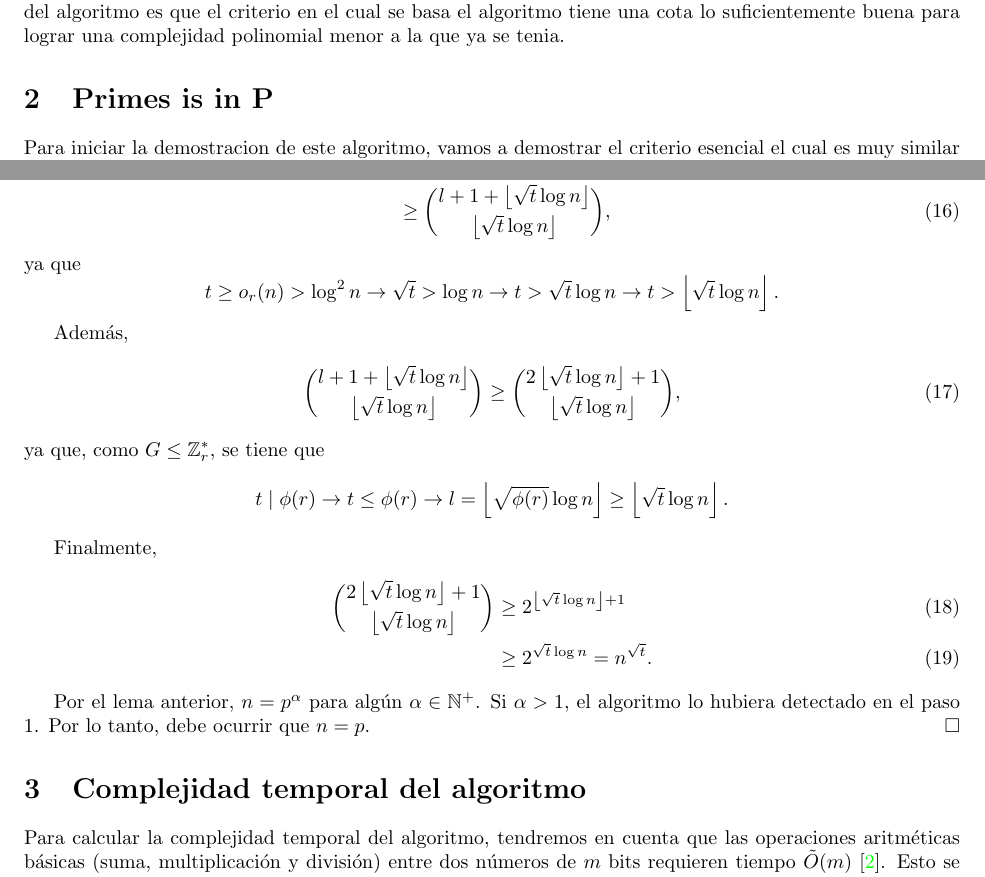
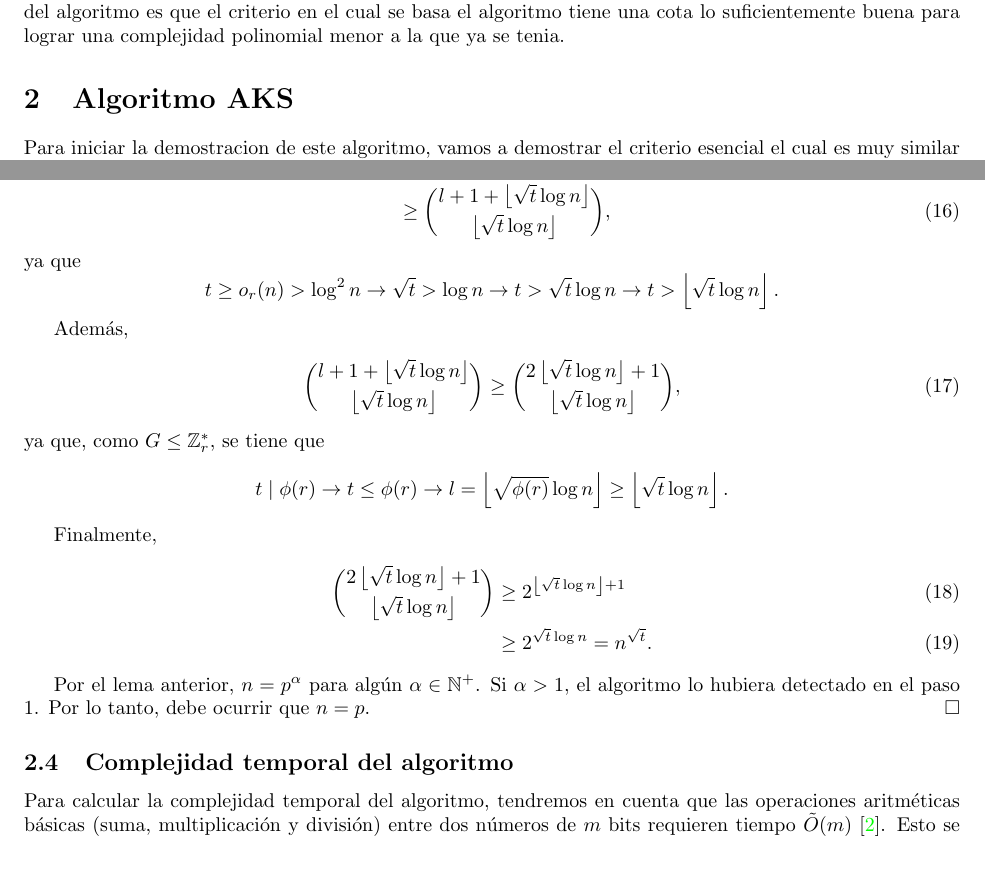
Before and after one commit to smontoya112/Proyecto-Decimo-Problema, a LaTeX thesis (Proyecto decimo.tex): two parts of pages 1 and 7 of 9, joined at a grey line, cut so that both start at the same text. Compiled offline with pdfLaTeX.

Commit message:
commit final

```diff
--- a/Proyecto decimo.tex
+++ b/Proyecto decimo.tex
@@ -53,7 +53,7 @@ Si bien existen muchos criterios para encontrar numeros primos, como el test de
 es que el criterio en el cual se basa el algoritmo tiene una cota lo suficientemente buena para
 lograr una complejidad polinomial menor a la que ya se tenia.
 
-\section{Primes is in P}
+\section{Algoritmo AKS}
 
 Para iniciar la demostracion de este algoritmo, vamos a demostrar el criterio esencial el cual
 es muy similar al Pequeño teorema de Fermat, pero con una cota mucho mas estricta.\\
@@ -354,7 +354,7 @@ Por el lema anterior, $n=p^\alpha$ para algún $\alpha\in\mathbb{N}^+$.
 Si $\alpha>1$, el algoritmo lo hubiera detectado en el paso 1.
 Por lo tanto, debe ocurrir que $n=p$.
 \end{dem}
-\section{Complejidad temporal del algoritmo}
+\subsection{Complejidad temporal del algoritmo}
 Para calcular la complejidad temporal del algoritmo, tendremos en cuenta que
 las operaciones aritméticas básicas (suma, multiplicación y división) entre dos números
 de $m$ bits requieren tiempo $\tilde{O}(m)$ \cite{vzGG99}. Esto se debe a que existen algoritmos
```
Also changed, not shown: Proyecto decimo.pdf, 5 other files.
